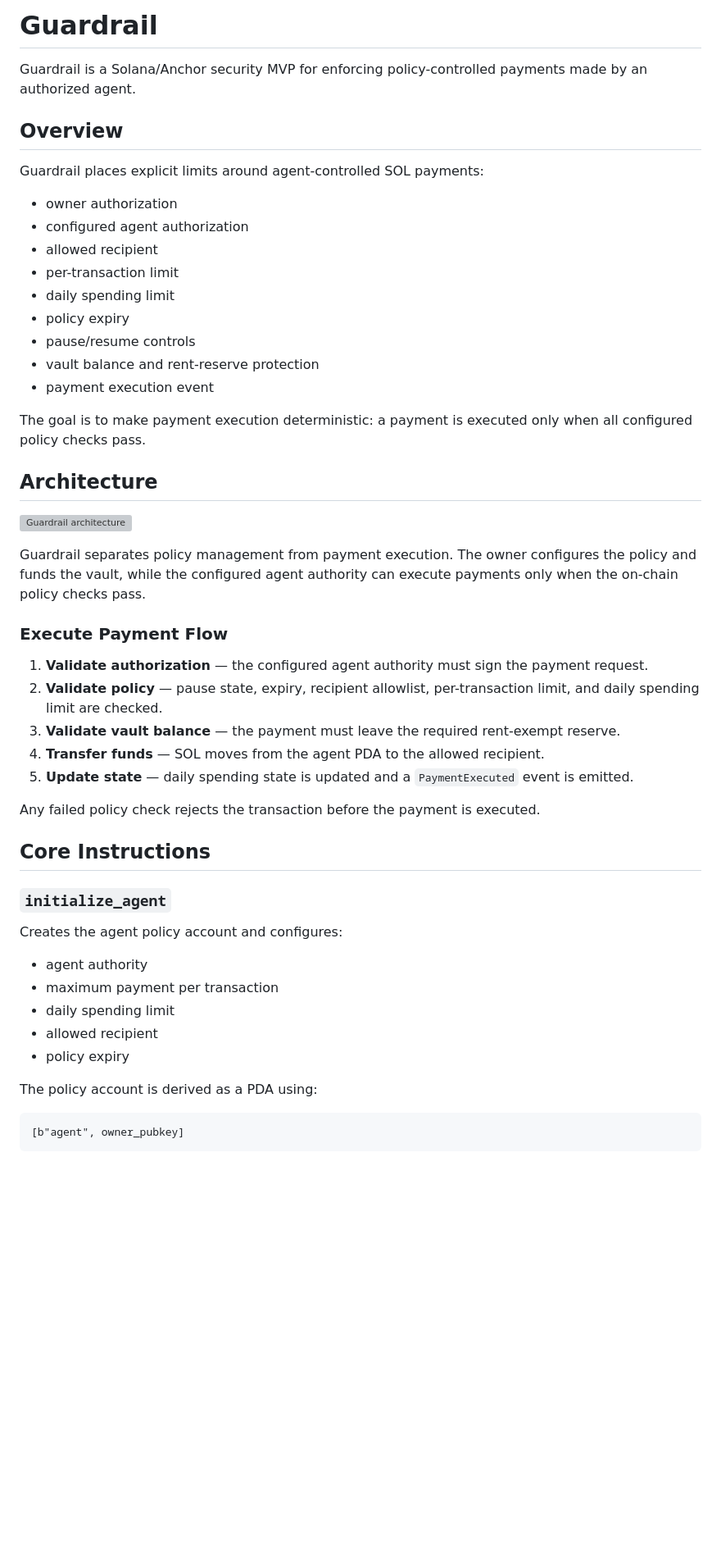
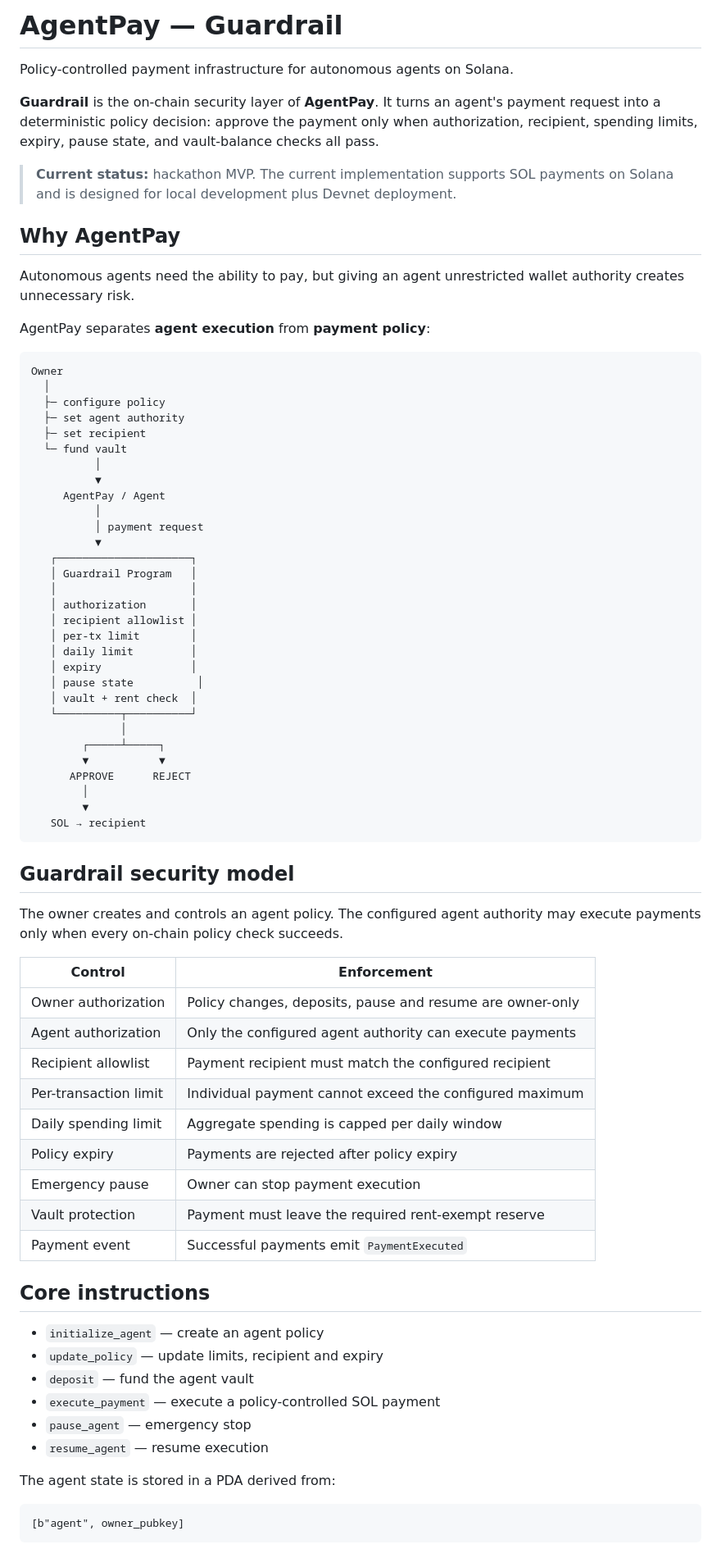
Before and after one commit to Arief0299/guardrail, a Markdown page: README.md, the part around one of its changes. Shown at 82% size. Rendered like a GitHub page; blank space fills up the shorter version; grey boxes are pictures that could not be loaded.

Commit message:
Position Guardrail as AgentPay payment infrastructure

````diff
--- a/README.md
+++ b/README.md
@@ -1,51 +1,76 @@
-# Guardrail
+# AgentPay — Guardrail
 
-Guardrail is a Solana/Anchor security MVP for enforcing policy-controlled payments made by an authorized agent.
+Policy-controlled payment infrastructure for autonomous agents on Solana.
 
-## Overview
+**Guardrail** is the on-chain security layer of **AgentPay**. It turns an agent's payment request into a deterministic policy decision: approve the payment only when authorization, recipient, spending limits, expiry, pause state, and vault-balance checks all pass.
 
-Guardrail places explicit limits around agent-controlled SOL payments:
+> **Current status:** hackathon MVP. The current implementation supports SOL payments on Solana and is designed for local development plus Devnet deployment.
 
-- owner authorization
-- configured agent authorization
-- allowed recipient
-- per-transaction limit
-- daily spending limit
-- policy expiry
-- pause/resume controls
-- vault balance and rent-reserve protection
-- payment execution event
+## Why AgentPay
 
-The goal is to make payment execution deterministic: a payment is executed only when all configured policy checks pass.
+Autonomous agents need the ability to pay, but giving an agent unrestricted wallet authority creates unnecessary risk.
 
-## Architecture
+AgentPay separates **agent execution** from **payment policy**:
 
-![Guardrail architecture](docs/guardrail-architecture.svg)
+```text
+Owner
+  │
+  ├─ configure policy
+  ├─ set agent authority
+  ├─ set recipient
+  └─ fund vault
+          │
+          ▼
+     AgentPay / Agent
+          │
+          │ payment request
+          ▼
+   ┌─────────────────────┐
+   │ Guardrail Program   │
+   │                     │
+   │ authorization       │
+   │ recipient allowlist │
+   │ per-tx limit        │
+   │ daily limit         │
+   │ expiry              │
+   │ pause state          │
+   │ vault + rent check  │
+   └──────────┬──────────┘
+              │
+        ┌─────┴─────┐
+        ▼           ▼
+      APPROVE      REJECT
+        │
+        ▼
+   SOL → recipient
+```
 
-Guardrail separates policy management from payment execution. The owner configures the policy and funds the vault, while the configured agent authority can execute payments only when the on-chain policy checks pass.
+## Guardrail security model
 
-### Execute Payment Flow
+The owner creates and controls an agent policy. The configured agent authority may execute payments only when every on-chain policy check succeeds.
 
-1. **Validate authorization** — the configured agent authority must sign the payment request.
-2. **Validate policy** — pause state, expiry, recipient allowlist, per-transaction limit, and daily spending limit are checked.
-3. **Validate vault balance** — the payment must leave the required rent-exempt reserve.
-4. **Transfer funds** — SOL moves from the agent PDA to the allowed recipient.
-5. **Update state** — daily spending state is updated and a `PaymentExecuted` event is emitted.
+| Control | Enforcement |
+|---|---|
+| Owner authorization | Policy changes, deposits, pause and resume are owner-only |
+| Agent authorization | Only the configured agent authority can execute payments |
+| Recipient allowlist | Payment recipient must match the configured recipient |
+| Per-transaction limit | Individual payment cannot exceed the configured maximum |
+| Daily spending limit | Aggregate spending is capped per daily window |
+| Policy expiry | Payments are rejected after policy expiry |
+| Emergency pause | Owner can stop payment execution |
+| Vault protection | Payment must leave the required rent-exempt reserve |
+| Payment event | Successful payments emit `PaymentExecuted` |
 
-Any failed policy check rejects the transaction before the payment is executed.
+## Core instructions
 
-## Core Instructions
+- `initialize_agent` — create an agent policy
+- `update_policy` — update limits, recipient and expiry
+- `deposit` — fund the agent vault
+- `execute_payment` — execute a policy-controlled SOL payment
+- `pause_agent` — emergency stop
+- `resume_agent` — resume execution
 
-### `initialize_agent`
-Creates the agent policy account and configures:
-
-- agent authority
-- maximum payment per transaction
-- daily spending limit
-- allowed recipient
-- policy expiry
-
-The policy account is derived as a PDA using:
+The agent state is stored in a PDA derived from:
 
 ```text
 [b"agent", owner_pubkey]
````
Also changed, not shown: other parts of README.md (+98 -106 lines).
